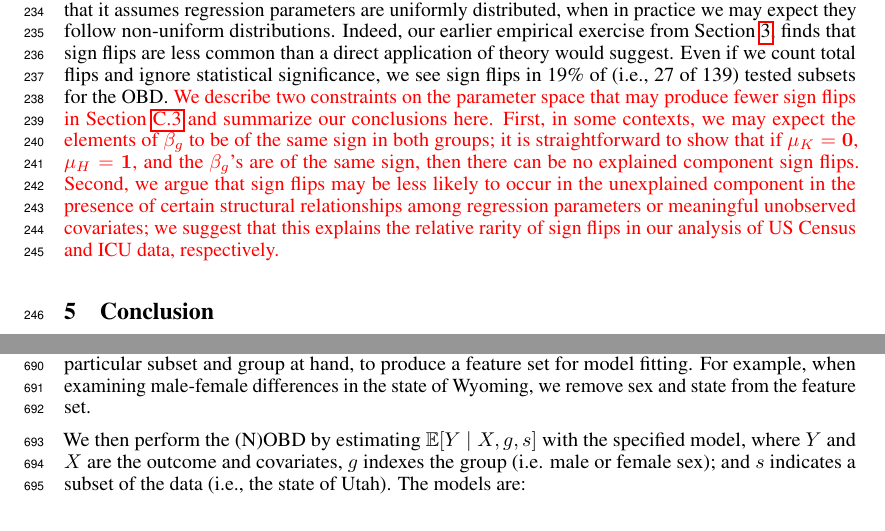
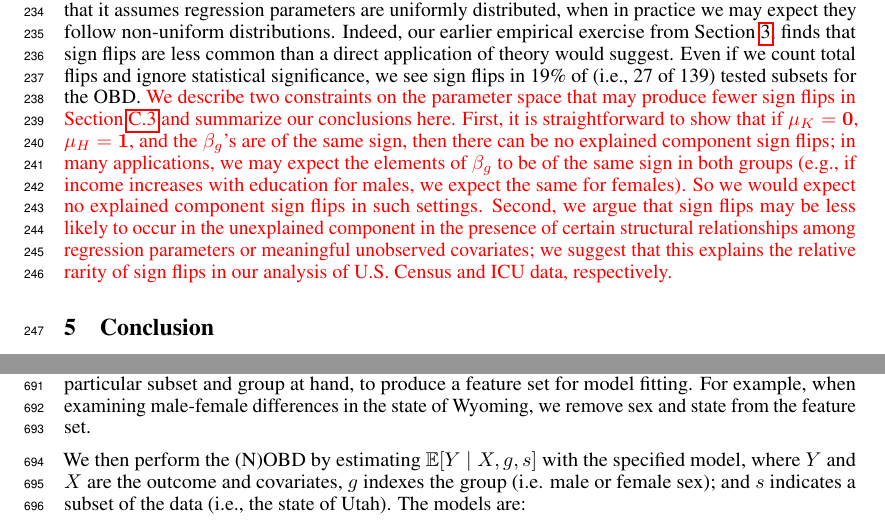
Before and after one commit to manuelquinteroc/OBD_AISTATS27, a LaTeX paper (neurips2026/workshop submission/submission_tae.tex, which reads neurips2026/workshop submission/Sections/05_sign_reversal.tex): two parts of pages 6 and 17 of 28, joined at a grey line, cut so that both start at the same text. Compiled offline with pdfLaTeX.

Commit message:
added example of same sign beta_g

```diff
--- a/neurips2026/workshop submission/Sections/05_sign_reversal.tex
+++ b/neurips2026/workshop submission/Sections/05_sign_reversal.tex
@@ -53,8 +53,8 @@ One limitation of this theory is that it assumes regression parameters are unifo
 Indeed, our earlier empirical exercise from \cref{tab:flip_summary_main}, finds that sign flips are less common than a direct application of theory would suggest.
 Even if we count total flips and ignore statistical significance, we see sign flips in 19\% of (i.e., 27 of 139) tested subsets for the OBD.
 \textcolor{red}{We describe two constraints on the parameter space that may produce fewer sign flips in \cref{sec:reconciling_theory_empirics} and summarize our conclusions here.
-First, in some contexts, we may expect the elements of $\beta_g$ to be of the same sign in both groups; it is straightforward to show that if $\mu_K = \mathbf{0}$, $\mu_H = \mathbf{1}$, and the $\beta_g$'s are of the same sign, then there can be no explained component sign flips.
-Second, we argue that sign flips may be less likely to occur in the unexplained component in the presence of certain structural relationships among regression parameters or meaningful unobserved covariates; we suggest that this explains the relative rarity of sign flips in our analysis of US Census and ICU data, respectively.}
+First, it is straightforward to show that if $\mu_K = \mathbf{0}$, $\mu_H = \mathbf{1}$, and the $\beta_g$'s are of the same sign, then there can be no explained component sign flips; in many applications, we may expect the elements of $\beta_g$ to be of the same sign in both groups (e.g., if income increases with education for males, we expect the same for females). So we would expect no explained component sign flips in such settings.
+Second, we argue that sign flips may be less likely to occur in the unexplained component in the presence of certain structural relationships among regression parameters or meaningful unobserved covariates; we suggest that this explains the relative rarity of sign flips in our analysis of U.S.\ Census and ICU data, respectively.}
 
 %\cref{rmk:no_explained_sign_flip} could then explain why we observe explained component sign flips in only 11 out of the 139 subgroups we test (\cref{tab:flip_summary_explained}).
 %\cref{prop:no_sign_flip} is one explanation for why sign flips are rare in our analysis of U.S. labor force data (\cref{appendix:us_labor_force}): \cref{ass:no_sign_flip} holds in 182 out of 400 comparisons we search (45.5\%), ruling out unexplained component sign flips in those cases.
```
